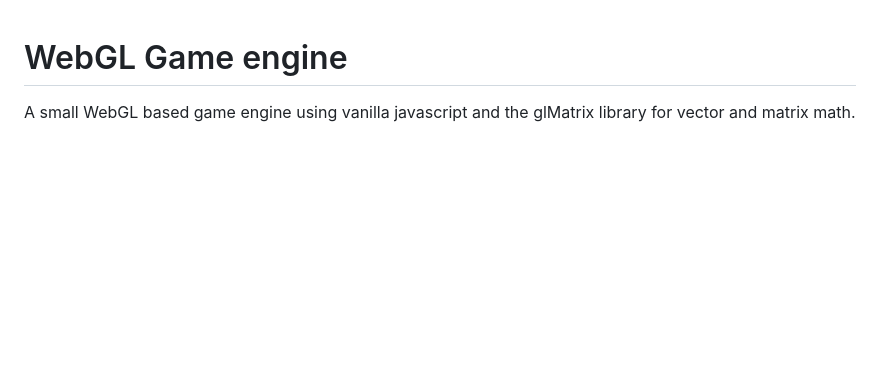
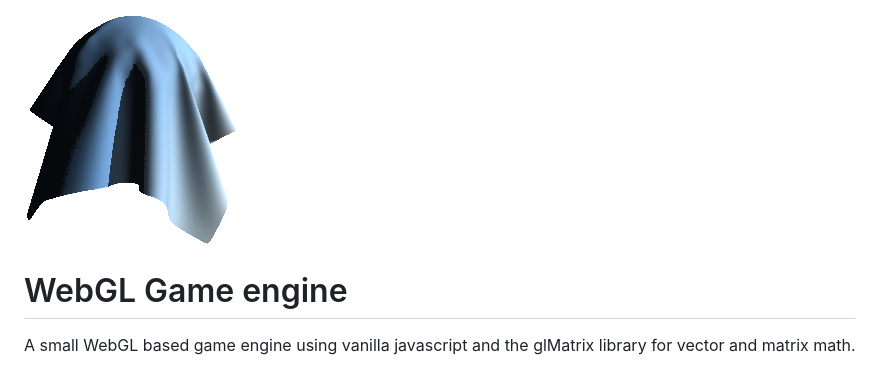
Before and after one commit to MarkMeltzer/WebGL_GameEngine, a Markdown page: README.md, the part around the change. GitHub-like rendering; pictures changed too: logo.png (added); blank space fills up the shorter version.

Commit message:
Added logo to readme.

```diff
--- a/README.md
+++ b/README.md
@@ -1,3 +1,5 @@
+![Logo](./logo.png)
+
 # WebGL Game engine
 A small WebGL based game engine using vanilla javascript and the glMatrix library for vector and matrix math.
 
```
Also changed, not shown: imgs/greenscreen.png (added), logo_100.png (added), logo_150.png (added), 1 other file.
